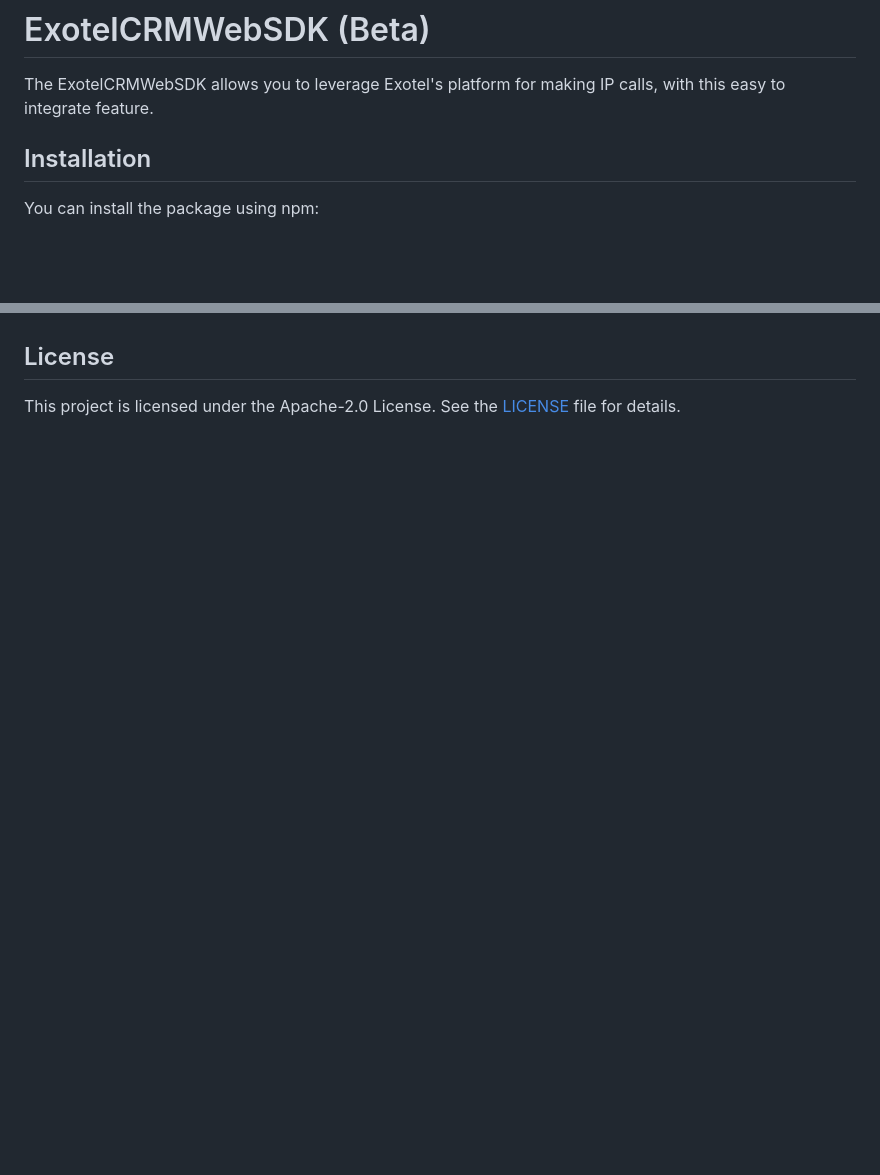
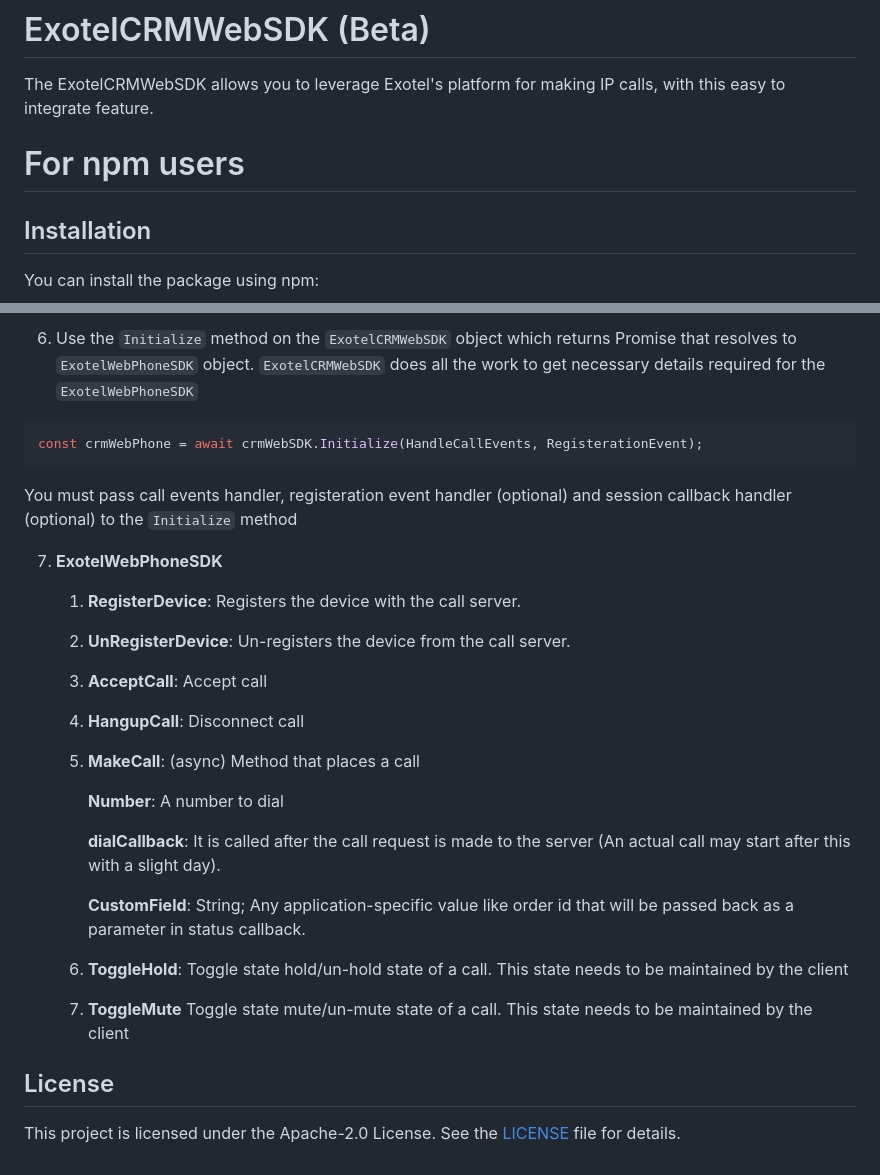
Before and after one commit to exotel/exotel-ip-calling-crm-websdk, a Markdown page: README.md, 2 parts joined by grey strips. Drawn GitHub-style; blank space fills up the shorter version.

````diff
--- a/README.md
+++ b/README.md
@@ -2,6 +2,9 @@
 
 
 The ExotelCRMWebSDK allows you to leverage Exotel's platform for making IP calls, with this easy to integrate feature.
+
+
+# For npm users
 
 ## Installation
 
@@ -81,3 +137,29 @@ You must pass call events handler, registeration event handler (optional) and se
+6. Use the `Initialize` method on the `ExotelCRMWebSDK` object which returns Promise that resolves to `ExotelWebPhoneSDK` object.
+    `ExotelCRMWebSDK` does all the work to get necessary details required for the `ExotelWebPhoneSDK`
+
+```javascript
+const crmWebPhone = await crmWebSDK.Initialize(HandleCallEvents, RegisterationEvent);
+```
+
+You must pass call events handler, registeration event handler (optional) and session callback handler (optional) to the `Initialize` method
+
+7. **ExotelWebPhoneSDK**
+
+   1. **RegisterDevice**: Registers the device with the call server.
+   2. **UnRegisterDevice**: Un-registers the device from the call server.
+   3. **AcceptCall**: Accept call
+   4. **HangupCall**: Disconnect call
+   5. **MakeCall**: (async) Method that places a call
+
+        **Number**: A number to dial
+
+        **dialCallback**: It is called after the call request is made to the server (An actual call may start after this with a slight day).
+
+        **CustomField**: String; Any application-specific value like order id that will be passed back as a parameter in status callback.
+
+   7. **ToggleHold**: Toggle state hold/un-hold state of a call. This state needs to be maintained by the client
+   8. **ToggleMute** Toggle state mute/un-mute state of a call. This state needs to be maintained by the client
+
 ## License
 
 This project is licensed under the Apache-2.0 License. See the [LICENSE](https://apache.org/licenses/LICENSE-2.0) file for details.
````
Also changed, not shown: other parts of README.md (+53 -0 lines).
